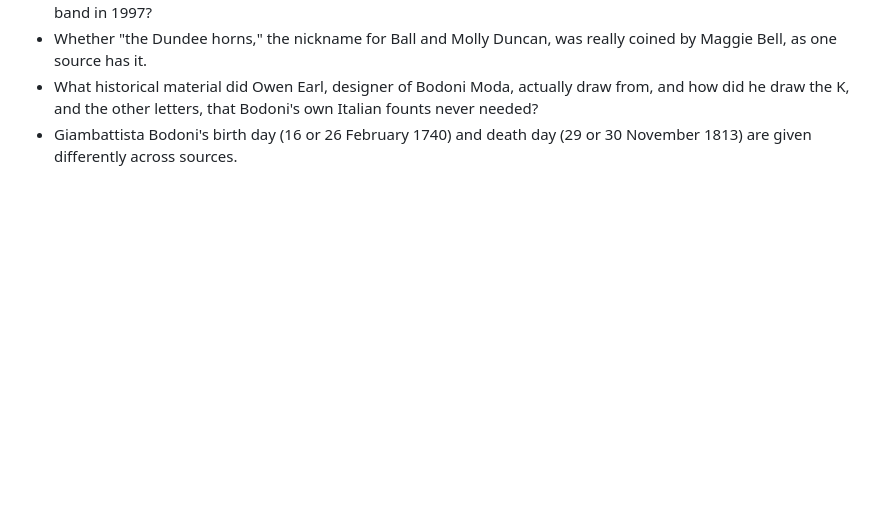
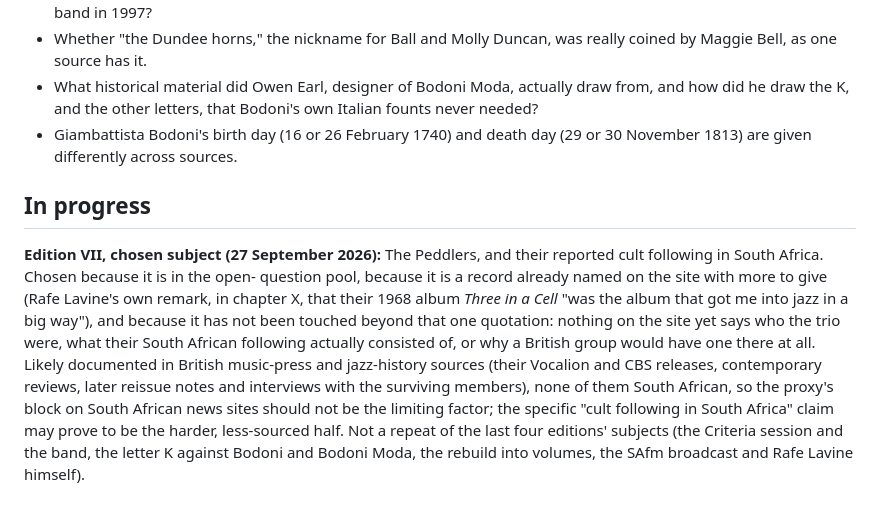
Before and after one commit to drplce/kk, a Markdown page: EDITIONS.md, the part around the change. GitHub-like rendering; blank space fills up the shorter version.

Commit message:
Edition VII: record chosen subject before research
The Peddlers, and their reported cult following in South Africa.

Co-Authored-By: Claude Sonnet 5 <noreply@anthropic.com>
Claude-Session: https://claude.ai/code/session_01P5d4DFLdpdfi5QGUXgALtX

```diff
--- a/EDITIONS.md
+++ b/EDITIONS.md
@@ -34,3 +34,22 @@ line through an item when an edition answers it, and say which.
 - Whether "the Dundee horns," the nickname for Ball and Molly Duncan, was really coined by Maggie Bell, as one source has it.
 - What historical material did Owen Earl, designer of Bodoni Moda, actually draw from, and how did he draw the K, and the other letters, that Bodoni's own Italian founts never needed?
 - Giambattista Bodoni's birth day (16 or 26 February 1740) and death day (29 or 30 November 1813) are given differently across sources.
+
+## In progress
+
+**Edition VII, chosen subject (27 September 2026):** The Peddlers, and their
+reported cult following in South Africa. Chosen because it is in the open-
+question pool, because it is a record already named on the site with more to
+give (Rafe Lavine's own remark, in chapter X, that their 1968 album *Three
+in a Cell* "was the album that got me into jazz in a big way"), and
+because it has not been touched beyond that one quotation: nothing on the
+site yet says who the trio were, what their South African following actually
+consisted of, or why a British group would have one there at all. Likely
+documented in British music-press and jazz-history sources (their Vocalion
+and CBS releases, contemporary reviews, later reissue notes and interviews
+with the surviving members), none of them South African, so the proxy's
+block on South African news sites should not be the limiting factor; the
+specific "cult following in South Africa" claim may prove to be the harder,
+less-sourced half. Not a repeat of the last four editions' subjects (the
+Criteria session and the band, the letter K against Bodoni and Bodoni Moda,
+the rebuild into volumes, the SAfm broadcast and Rafe Lavine himself).
```
